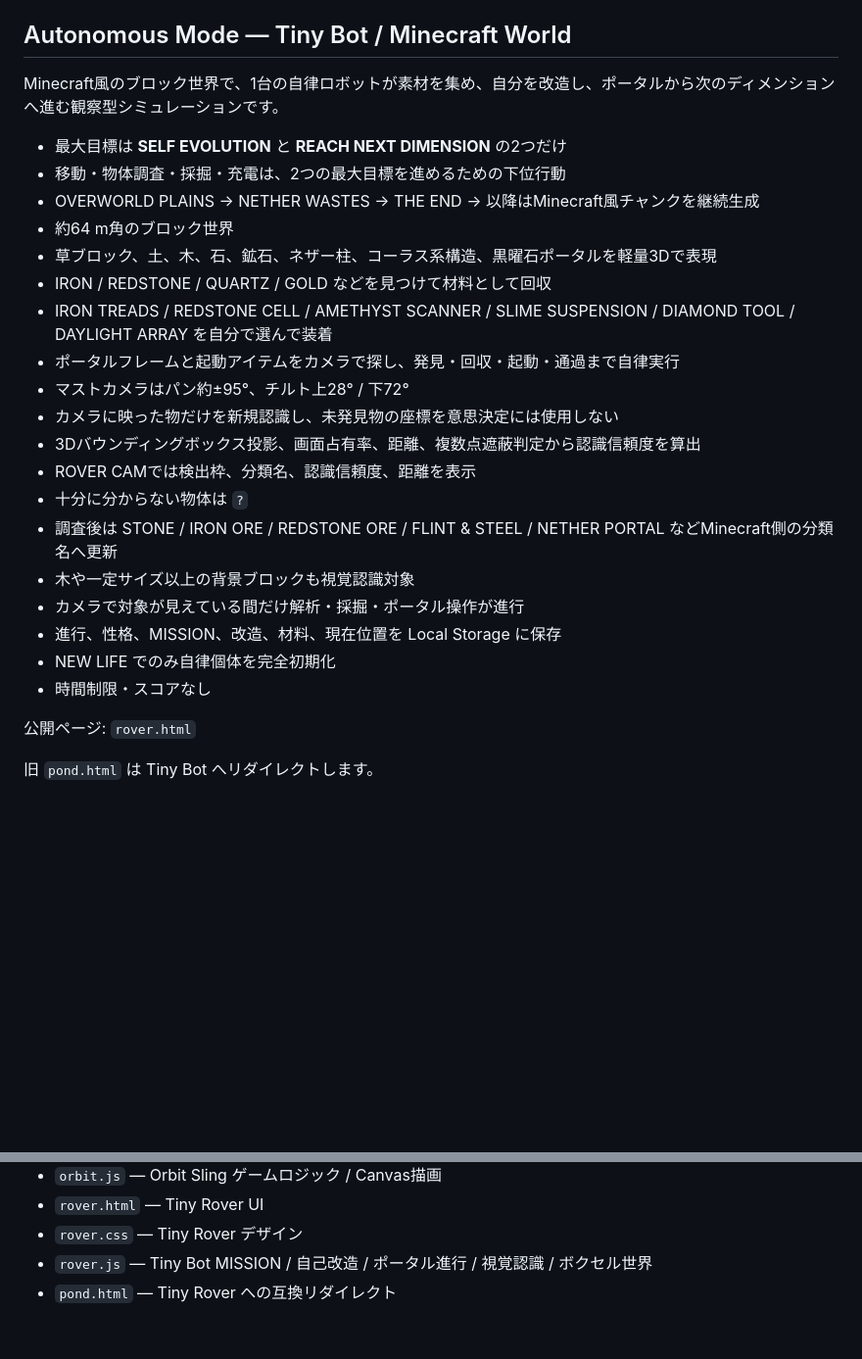
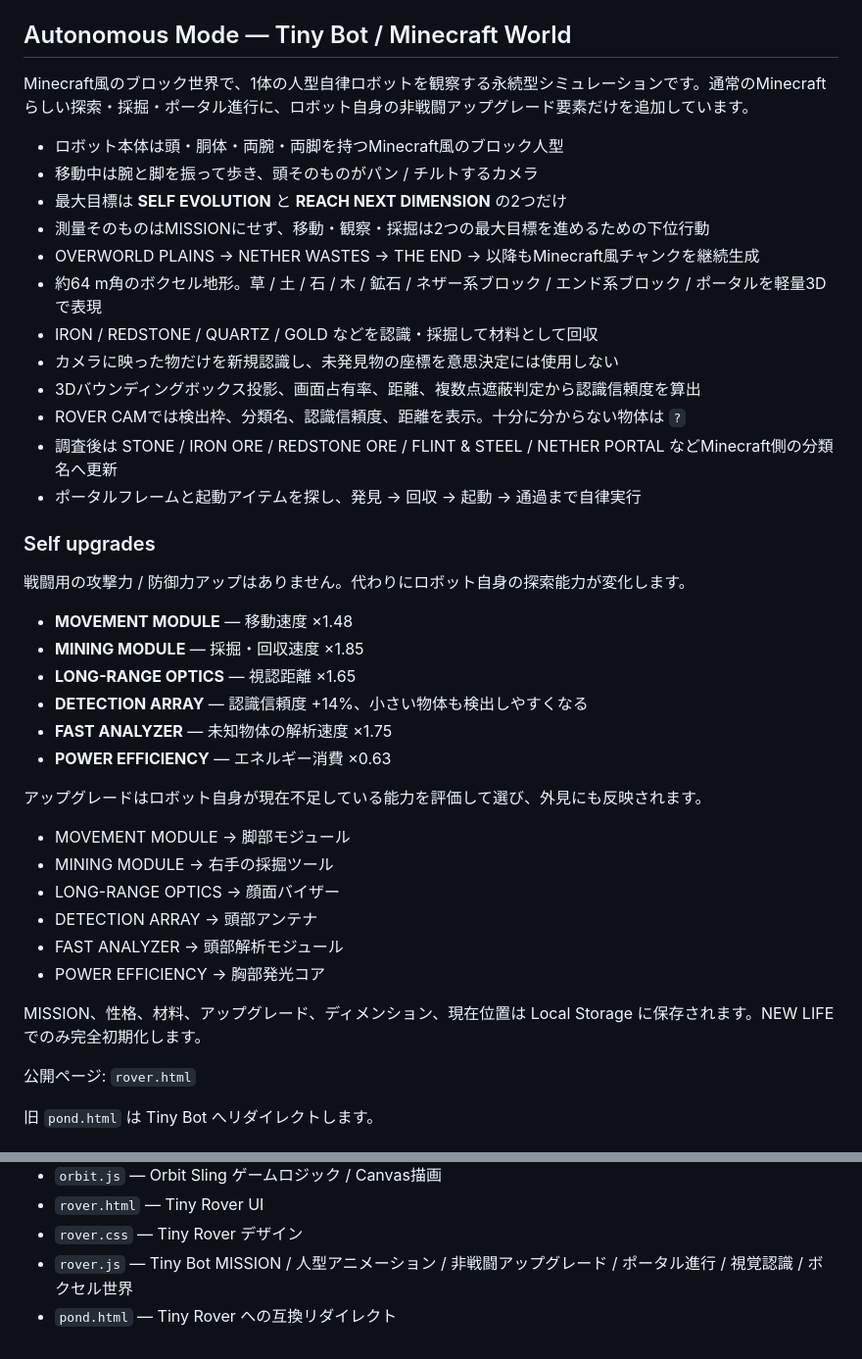
Before and after one commit to temesotejam/research-break-arcade, a Markdown page: README.md, 2 parts joined by grey strips. Shown at 98% size. Drawn GitHub-style; blank space fills up the shorter version.

Commit message:
Document humanoid Minecraft Tiny Bot upgrades

```diff
--- a/README.md
+++ b/README.md
@@ -74,27 +74,42 @@
 
 ## Autonomous Mode — Tiny Bot / Minecraft World
 
-Minecraft風のブロック世界で、1台の自律ロボットが素材を集め、自分を改造し、ポータルから次のディメンションへ進む観察型シミュレーションです。
+Minecraft風のブロック世界で、1体の人型自律ロボットを観察する永続型シミュレーションです。通常のMinecraftらしい探索・採掘・ポータル進行に、ロボット自身の非戦闘アップグレード要素だけを追加しています。
 
+- ロボット本体は頭・胴体・両腕・両脚を持つMinecraft風のブロック人型
+- 移動中は腕と脚を振って歩き、頭そのものがパン / チルトするカメラ
 - 最大目標は **SELF EVOLUTION** と **REACH NEXT DIMENSION** の2つだけ
-- 移動・物体調査・採掘・充電は、2つの最大目標を進めるための下位行動
-- OVERWORLD PLAINS → NETHER WASTES → THE END → 以降はMinecraft風チャンクを継続生成
-- 約64 m角のブロック世界
-- 草ブロック、土、木、石、鉱石、ネザー柱、コーラス系構造、黒曜石ポータルを軽量3Dで表現
-- IRON / REDSTONE / QUARTZ / GOLD などを見つけて材料として回収
-- IRON TREADS / REDSTONE CELL / AMETHYST SCANNER / SLIME SUSPENSION / DIAMOND TOOL / DAYLIGHT ARRAY を自分で選んで装着
-- ポータルフレームと起動アイテムをカメラで探し、発見・回収・起動・通過まで自律実行
-- マストカメラはパン約±95°、チルト上28° / 下72°
+- 測量そのものはMISSIONにせず、移動・観察・採掘は2つの最大目標を進めるための下位行動
+- OVERWORLD PLAINS → NETHER WASTES → THE END → 以降もMinecraft風チャンクを継続生成
+- 約64 m角のボクセル地形。草 / 土 / 石 / 木 / 鉱石 / ネザー系ブロック / エンド系ブロック / ポータルを軽量3Dで表現
+- IRON / REDSTONE / QUARTZ / GOLD などを認識・採掘して材料として回収
 - カメラに映った物だけを新規認識し、未発見物の座標を意思決定には使用しない
 - 3Dバウンディングボックス投影、画面占有率、距離、複数点遮蔽判定から認識信頼度を算出
-- ROVER CAMでは検出枠、分類名、認識信頼度、距離を表示
-- 十分に分からない物体は `?`
+- ROVER CAMでは検出枠、分類名、認識信頼度、距離を表示。十分に分からない物体は `?`
 - 調査後は STONE / IRON ORE / REDSTONE ORE / FLINT & STEEL / NETHER PORTAL などMinecraft側の分類名へ更新
-- 木や一定サイズ以上の背景ブロックも視覚認識対象
-- カメラで対象が見えている間だけ解析・採掘・ポータル操作が進行
-- 進行、性格、MISSION、改造、材料、現在位置を Local Storage に保存
-- NEW LIFE でのみ自律個体を完全初期化
-- 時間制限・スコアなし
+- ポータルフレームと起動アイテムを探し、発見 → 回収 → 起動 → 通過まで自律実行
+
+### Self upgrades
+
+戦闘用の攻撃力 / 防御力アップはありません。代わりにロボット自身の探索能力が変化します。
+
+- **MOVEMENT MODULE** — 移動速度 ×1.48
+- **MINING MODULE** — 採掘・回収速度 ×1.85
+- **LONG-RANGE OPTICS** — 視認距離 ×1.65
+- **DETECTION ARRAY** — 認識信頼度 +14%、小さい物体も検出しやすくなる
+- **FAST ANALYZER** — 未知物体の解析速度 ×1.75
+- **POWER EFFICIENCY** — エネルギー消費 ×0.63
+
+アップグレードはロボット自身が現在不足している能力を評価して選び、外見にも反映されます。
+
+- MOVEMENT MODULE → 脚部モジュール
+- MINING MODULE → 右手の採掘ツール
+- LONG-RANGE OPTICS → 顔面バイザー
+- DETECTION ARRAY → 頭部アンテナ
+- FAST ANALYZER → 頭部解析モジュール
+- POWER EFFICIENCY → 胸部発光コア
+
+MISSION、性格、材料、アップグレード、ディメンション、現在位置は Local Storage に保存されます。NEW LIFE でのみ完全初期化します。
 
 公開ページ: `rover.html`
 
@@ -133,5 +148,5 @@ Minecraft風のブロック世界で、1台の自律ロボットが素材を集
 - `orbit.js` — Orbit Sling ゲームロジック / Canvas描画
 - `rover.html` — Tiny Rover UI
 - `rover.css` — Tiny Rover デザイン
-- `rover.js` — Tiny Bot MISSION / 自己改造 / ポータル進行 / 視覚認識 / ボクセル世界
+- `rover.js` — Tiny Bot MISSION / 人型アニメーション / 非戦闘アップグレード / ポータル進行 / 視覚認識 / ボクセル世界
 - `pond.html` — Tiny Rover への互換リダイレクト
```
